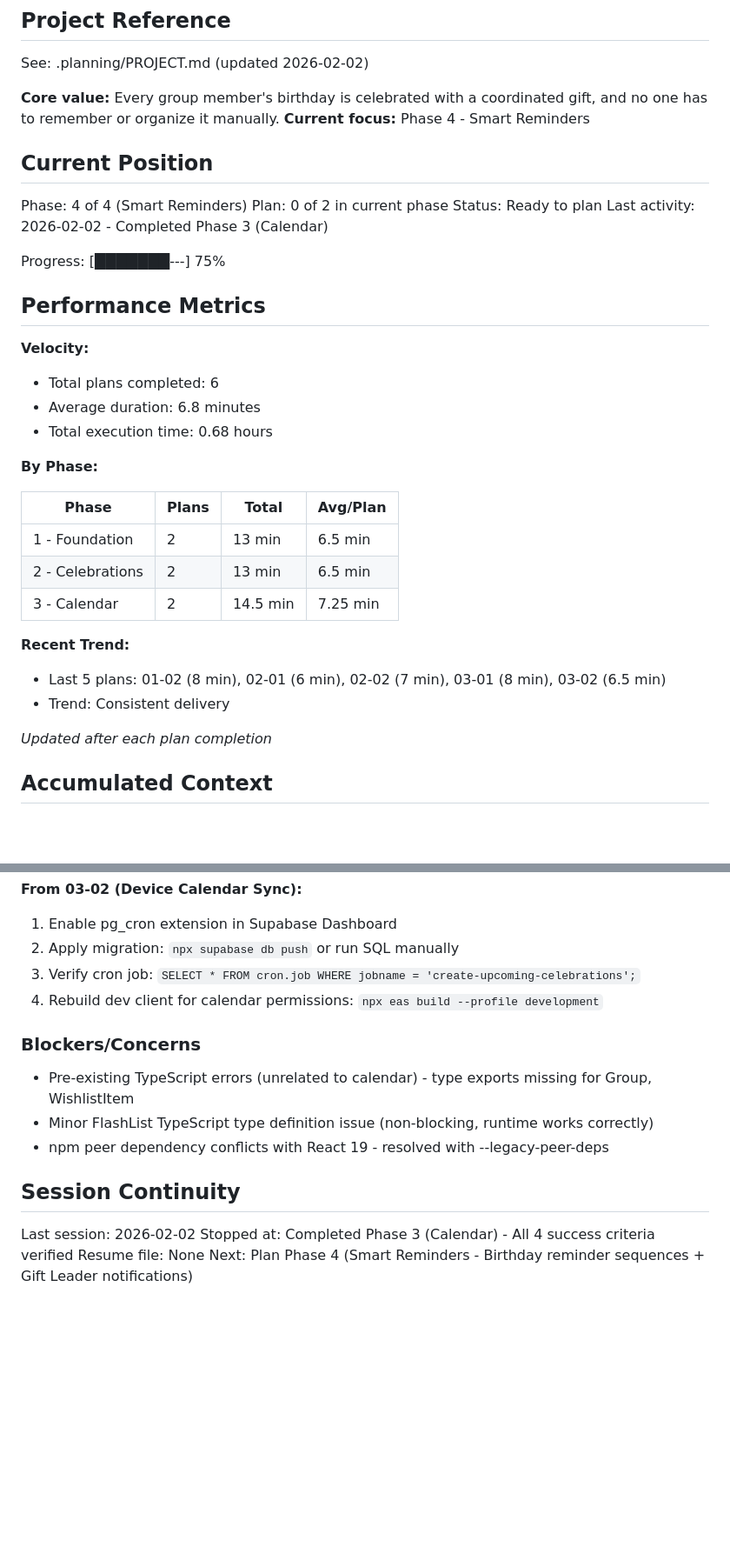
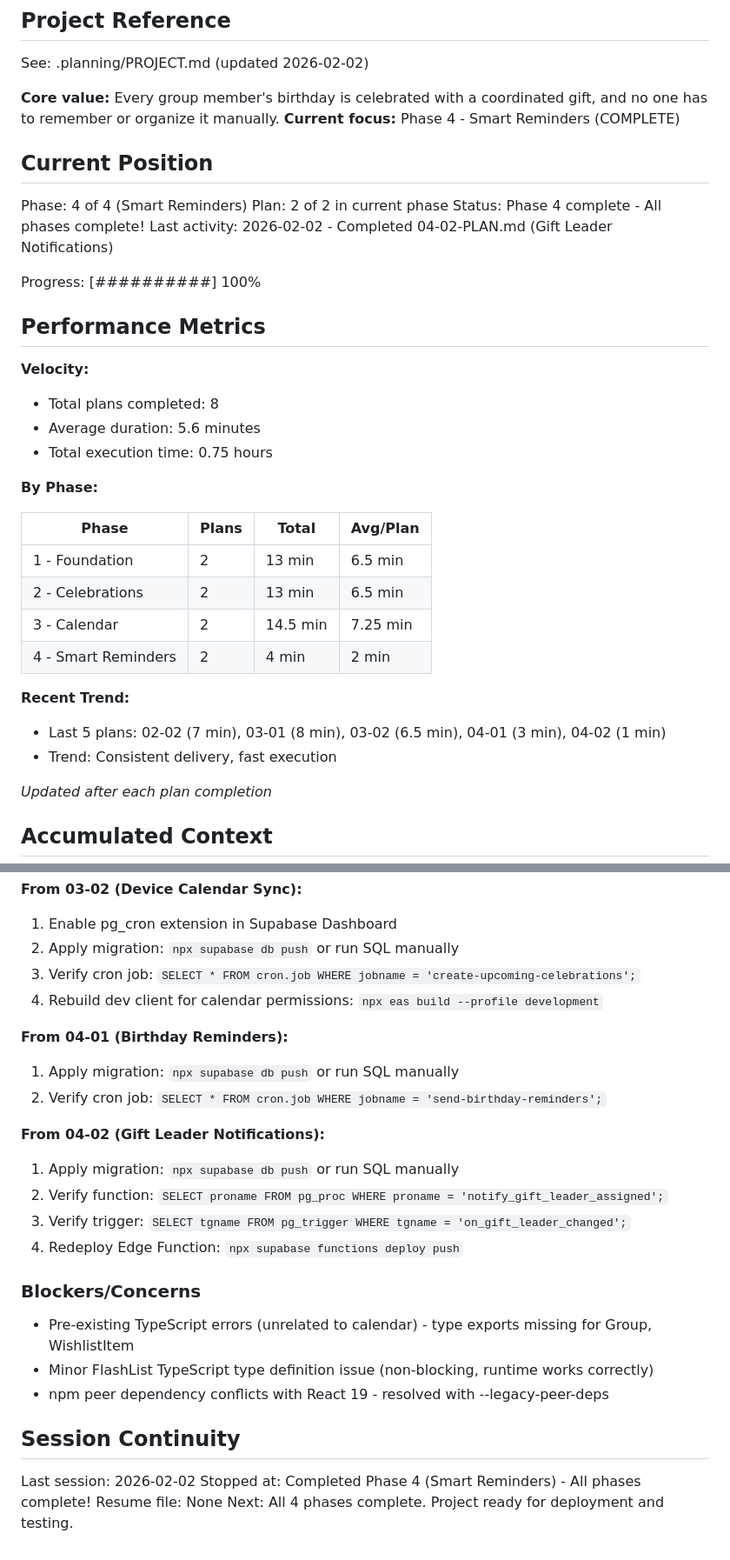
Before and after one commit to zetazetazone/wishlist-app, a Markdown page: .planning/STATE.md, 2 parts joined by grey strips. Shown at 87% size. GitHub-like rendering; blank space fills up the shorter version.

Commit message:
docs(04-02): complete Gift Leader notifications plan
Tasks completed: 2/2
- Task 1: Create Gift Leader notification trigger
- Task 2: Enhance Edge Function for rich push content

SUMMARY: .planning/phases/04-smart-reminders/04-02-SUMMARY.md

```diff
--- a/.planning/STATE.md
+++ b/.planning/STATE.md
@@ -5,23 +5,23 @@
 See: .planning/PROJECT.md (updated 2026-02-02)
 
 **Core value:** Every group member's birthday is celebrated with a coordinated gift, and no one has to remember or organize it manually.
-**Current focus:** Phase 4 - Smart Reminders
+**Current focus:** Phase 4 - Smart Reminders (COMPLETE)
 
 ## Current Position
 
 Phase: 4 of 4 (Smart Reminders)
-Plan: 0 of 2 in current phase
-Status: Ready to plan
-Last activity: 2026-02-02 - Completed Phase 3 (Calendar)
+Plan: 2 of 2 in current phase
+Status: Phase 4 complete - All phases complete!
+Last activity: 2026-02-02 - Completed 04-02-PLAN.md (Gift Leader Notifications)
 
-Progress: [███████---] 75%
+Progress: [##########] 100%
 
 ## Performance Metrics
 
 **Velocity:**
-- Total plans completed: 6
-- Average duration: 6.8 minutes
-- Total execution time: 0.68 hours
+- Total plans completed: 8
+- Average duration: 5.6 minutes
+- Total execution time: 0.75 hours
 
 **By Phase:**
 
@@ -30,10 +30,11 @@ Progress: [███████---] 75%
 | 1 - Foundation | 2 | 13 min | 6.5 min |
 | 2 - Celebrations | 2 | 13 min | 6.5 min |
 | 3 - Calendar | 2 | 14.5 min | 7.25 min |
+| 4 - Smart Reminders | 2 | 4 min | 2 min |
 
 **Recent Trend:**
-- Last 5 plans: 01-02 (8 min), 02-01 (6 min), 02-02 (7 min), 03-01 (8 min), 03-02 (6.5 min)
-- Trend: Consistent delivery
+- Last 5 plans: 02-02 (7 min), 03-01 (8 min), 03-02 (6.5 min), 04-01 (3 min), 04-02 (1 min)
+- Trend: Consistent delivery, fast execution
 
 *Updated after each plan completion*
 
@@ -80,6 +85,16 @@ Recent decisions affecting current work:
 3. Verify cron job: `SELECT * FROM cron.job WHERE jobname = 'create-upcoming-celebrations';`
 4. Rebuild dev client for calendar permissions: `npx eas build --profile development`
 
+**From 04-01 (Birthday Reminders):**
+1. Apply migration: `npx supabase db push` or run SQL manually
+2. Verify cron job: `SELECT * FROM cron.job WHERE jobname = 'send-birthday-reminders';`
+
+**From 04-02 (Gift Leader Notifications):**
+1. Apply migration: `npx supabase db push` or run SQL manually
+2. Verify function: `SELECT proname FROM pg_proc WHERE proname = 'notify_gift_leader_assigned';`
+3. Verify trigger: `SELECT tgname FROM pg_trigger WHERE tgname = 'on_gift_leader_changed';`
+4. Redeploy Edge Function: `npx supabase functions deploy push`
+
 ### Blockers/Concerns
 
 - Pre-existing TypeScript errors (unrelated to calendar) - type exports missing for Group, WishlistItem
@@ -89,6 +104,6 @@ Recent decisions affecting current work:
 ## Session Continuity
 
 Last session: 2026-02-02
-Stopped at: Completed Phase 3 (Calendar) - All 4 success criteria verified
+Stopped at: Completed Phase 4 (Smart Reminders) - All phases complete!
 Resume file: None
-Next: Plan Phase 4 (Smart Reminders - Birthday reminder sequences + Gift Leader notifications)
+Next: All 4 phases complete. Project ready for deployment and testing.
```
Also changed, not shown: other parts of .planning/STATE.md (+4 -0 lines), 1 other file.
